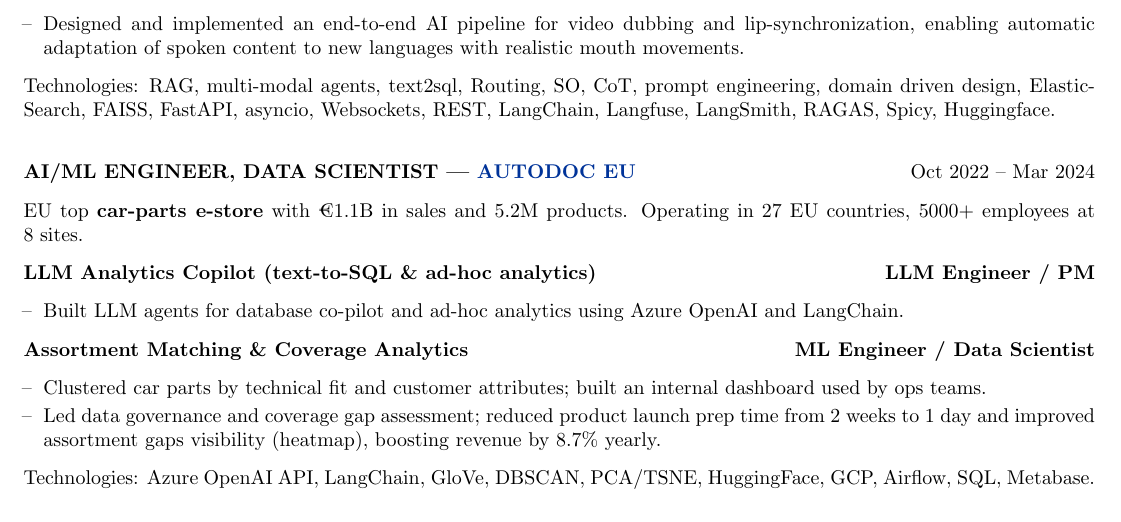
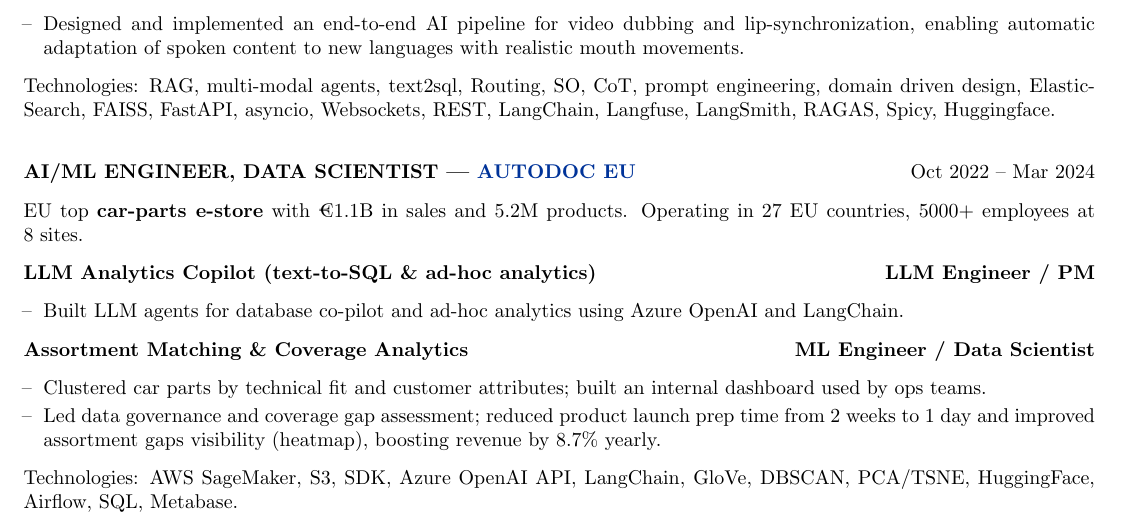
Before and after one commit to Irina-Na/my_CV, a LaTeX CV (cv.tex): part of page 1 of 2, cut so that both start at the same text. Compiled offline with pdfLaTeX.

Commit message:
added AWS to ATD

```diff
--- a/cv.tex
+++ b/cv.tex
@@ -214,7 +214,7 @@
   \item[--] Led data governance and coverage gap assessment; reduced product launch prep time from 2 weeks to 1 day and improved assortment gaps visibility (heatmap), boosting revenue by 8.7\% yearly.
 \end{itemize}
 
-\footnotesize Technologies: Azure OpenAI API, LangChain, GloVe, DBSCAN, PCA/TSNE, HuggingFace, GCP, Airflow, SQL, Metabase.\par
+\footnotesize Technologies: AWS SageMaker, S3, SDK, Azure OpenAI API, LangChain, GloVe, DBSCAN, PCA/TSNE, HuggingFace, Airflow, SQL, Metabase.\par
 \vspace{16pt}
 
 
```
